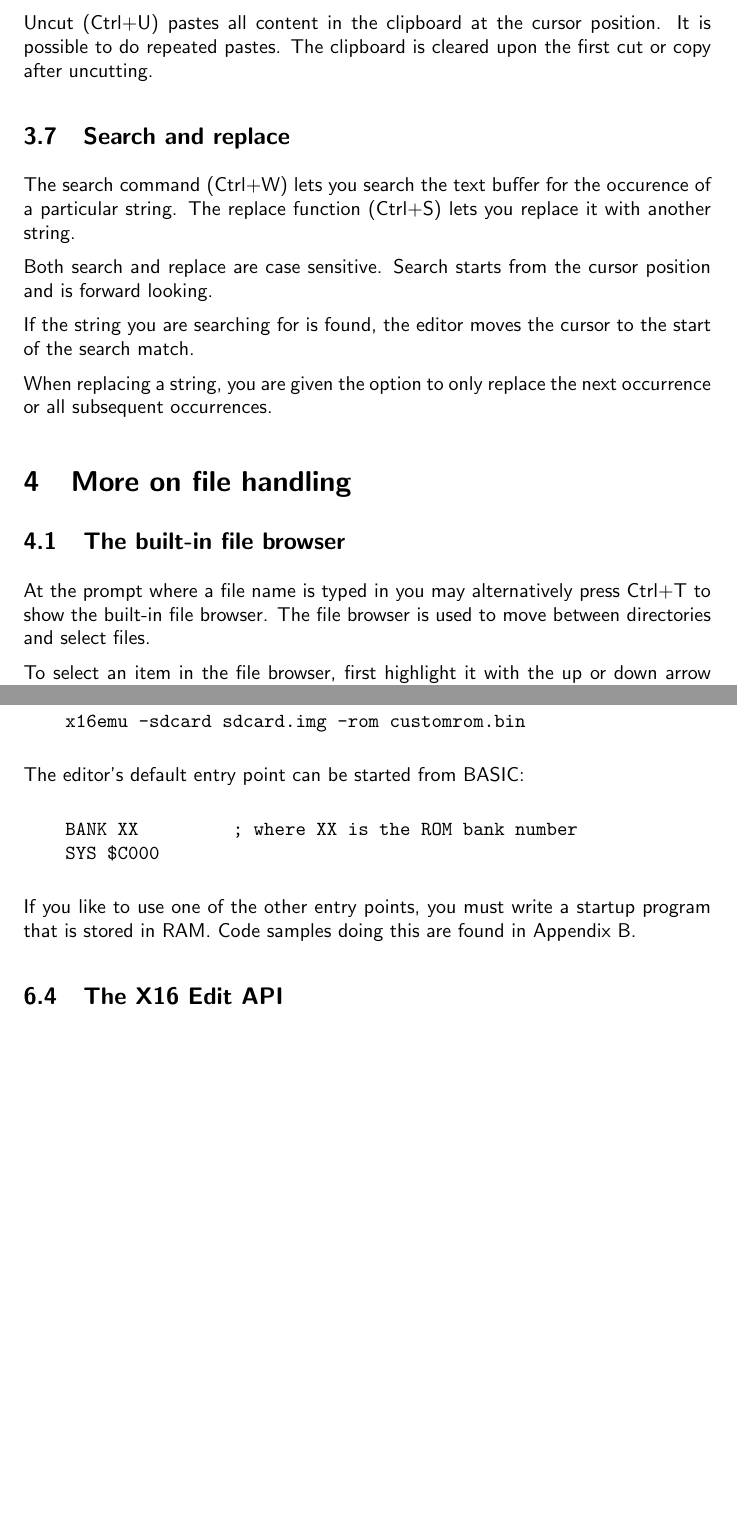
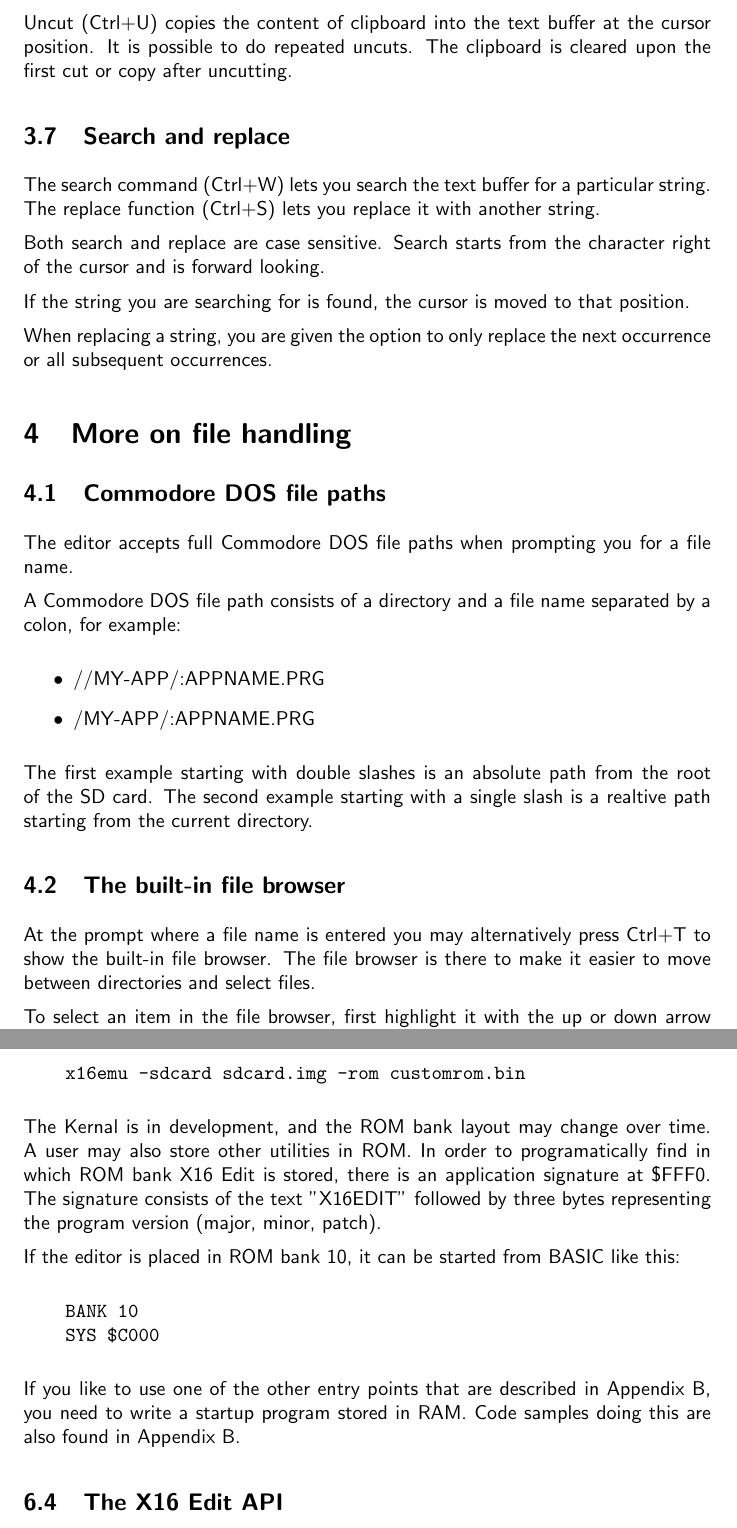
Before and after one commit to stefan-b-jakobsson/x16-edit, a LaTeX document (docs/newmanual.tex): two parts of pages 7 and 11 of 18, joined at a grey line, cut so that both start at the same text, the shorter picture padded with empty space. Compiled offline with pdfLaTeX.

Commit message:
Improving new manual

```diff
--- a/docs/newmanual.tex
+++ b/docs/newmanual.tex
@@ -221,26 +219,38 @@ The Commander X16 was devised by David Murray a.k.a. the
-        Uncut (Ctrl+U) pastes all content in the clipboard at the cursor position. It is possible
-        to do repeated pastes. The clipboard is cleared upon the first cut or copy after uncutting.
+        Uncut (Ctrl+U) copies the content of clipboard into the text buffer at the cursor position. It is possible
+        to do repeated uncuts. The clipboard is cleared upon the first cut or copy after uncutting.
 
     \subsection{Search and replace}
         The search command (Ctrl+W) lets you search the text buffer for
-        the occurence of a particular string. The replace function (Ctrl+S)
+        a particular string. The replace function (Ctrl+S)
         lets you replace it with another string.
 
-        Both search and replace are case sensitive. Search starts from the
-        cursor position and is forward looking.
+        Both search and replace are case sensitive. Search starts from the character right of the cursor
+        and is forward looking.
 
-        If the string you are searching for is found, the editor moves the cursor to the start of the
-        search match.
+        If the string you are searching for is found, the cursor is moved to that position.
 
         When replacing a string, you are given the option to only replace the
         next occurrence or all subsequent occurrences.
 
 \section{More on file handling}
+    \subsection{Commodore DOS file paths}
+    The editor accepts full Commodore DOS file paths when prompting you for a file name.
+
+    A Commodore DOS file path consists of a directory and a file name separated by a colon, for
+    example:
+
+    \begin{itemize}
+        \item //MY-APP/:APPNAME.PRG
+        \item /MY-APP/:APPNAME.PRG
+    \end{itemize}
+
+    The first example starting with double slashes is an absolute path from the root of the SD card. The second
+    example starting with a single slash is a realtive path starting from the current directory.
 
     \subsection{The built-in file browser}
-        At the prompt where a file name is typed in you may alternatively press Ctrl+T to show the
-        built-in file browser. The file browser is used to move between directories and select
-        files.
+        At the prompt where a file name is entered you may alternatively press Ctrl+T to show the
+        built-in file browser. The file browser is there to make it easier to move between directories
+        and select files.
 
         To select an item in the file browser, first highlight it with the up or down arrow keys, and then press Enter.
 
@@ -394,16 +396,22 @@ The Commander X16 was devised by David Murray a.k.a. the
     x16emu -sdcard sdcard.img -rom customrom.bin
 \end{verbatim}
 
-        The editor's default entry point can be started from BASIC:
+    The Kernal is in development, and the ROM bank layout may change over time. A user
+    may also store other utilities in ROM. In order to programatically find in which
+    ROM bank X16 Edit is stored, there is an application signature at \$FFF0. The
+    signature consists of the text "X16EDIT" followed by three bytes representing
+    the program version (major, minor, patch).
+
+    If the editor is placed in ROM bank 10, it can be started from BASIC like this:
 
 \begin{verbatim}
-    BANK XX         ; where XX is the ROM bank number
+    BANK 10
     SYS $C000
 \end{verbatim}
 
-        If you like to use one of the other entry points,
-        you must write a startup program that is stored in RAM. Code samples doing this
-        are found in Appendix B.
+        If you like to use one of the other entry points that are described in Appendix B,
+        you need to write a startup program stored in RAM. Code samples doing this
+        are also found in Appendix B.
 
     \subsection{The X16 Edit API}
         The X16 Edit API consists of the following three entry points:
```
Also changed, not shown: docs/newmanual.pdf, docs/newmanual.tex (56 more changed lines).
